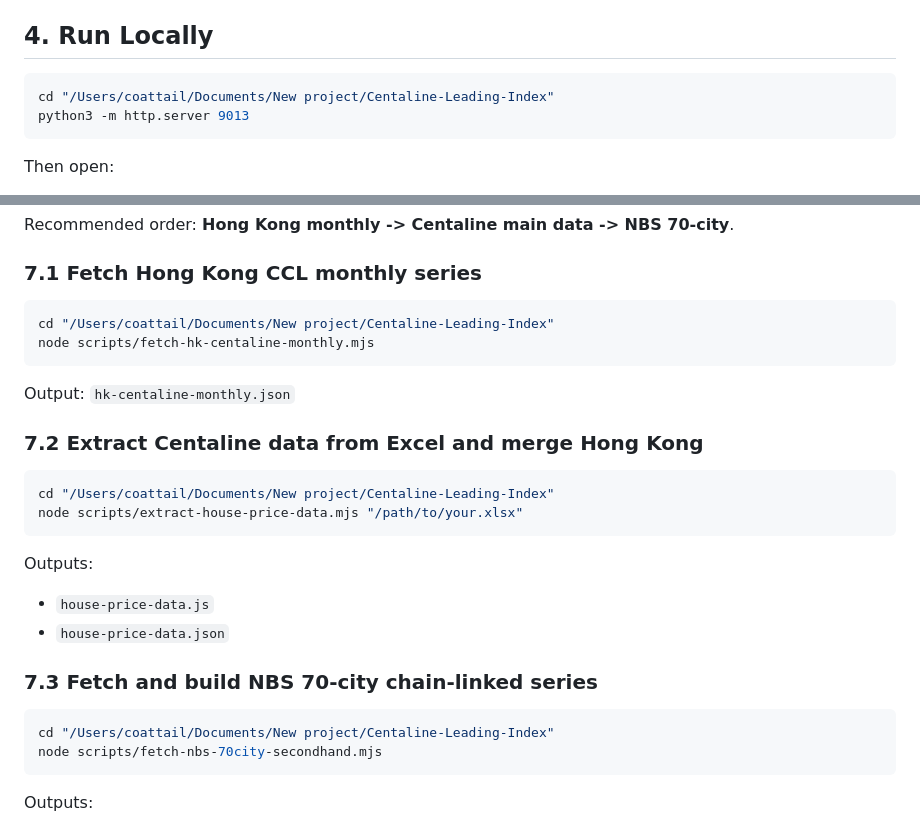
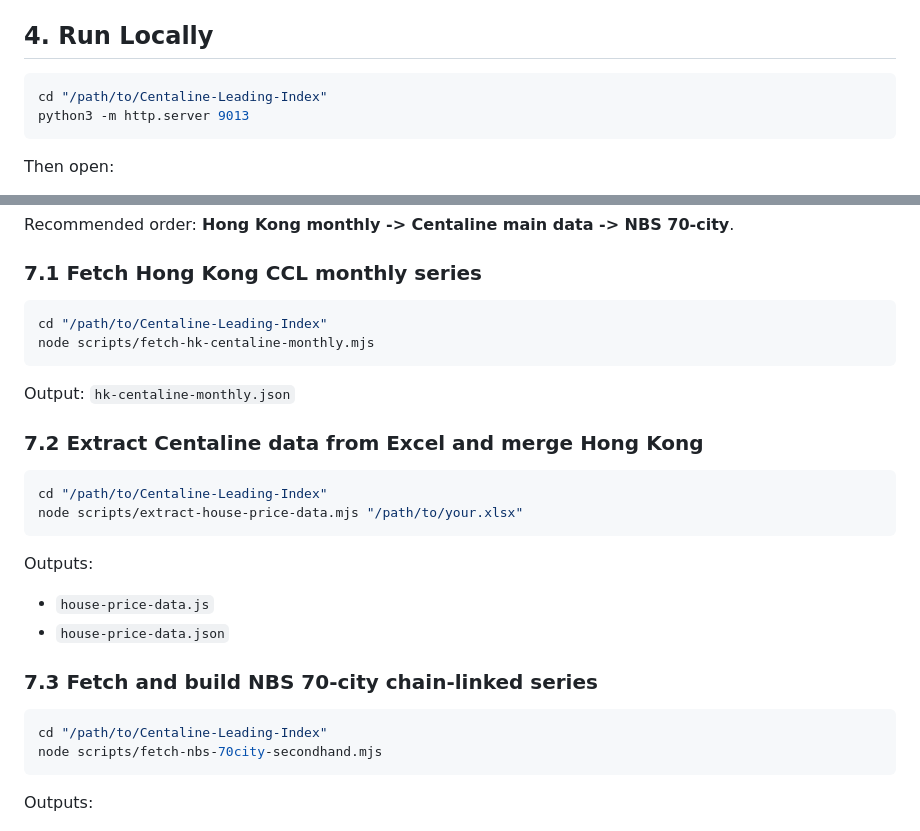
Before and after one commit to Sunny-1991/Centaline-Leading-Index, a Markdown page: README.en.md, 2 parts joined by grey strips. Drawn GitHub-style.

Commit message:
docs: replace machine-specific paths with reusable placeholders

````diff
--- a/README.en.md
+++ b/README.en.md
@@ -42,7 +42,7 @@ A build-free static web dashboard for visualizing second-hand housing price indi
 ## 4. Run Locally
 
 ```bash
-cd "/Users/coattail/Documents/New project/Centaline-Leading-Index"
+cd "/path/to/Centaline-Leading-Index"
 python3 -m http.server 9013
 ```
 
@@ -90,7 +90,7 @@ Recommended order: **Hong Kong monthly -> Centaline main data -> NBS 70-city**.
 ### 7.1 Fetch Hong Kong CCL monthly series
 
 ```bash
-cd "/Users/coattail/Documents/New project/Centaline-Leading-Index"
+cd "/path/to/Centaline-Leading-Index"
 node scripts/fetch-hk-centaline-monthly.mjs
 ```
 
@@ -99,7 +99,7 @@ Output: `hk-centaline-monthly.json`
 ### 7.2 Extract Centaline data from Excel and merge Hong Kong
 
 ```bash
-cd "/Users/coattail/Documents/New project/Centaline-Leading-Index"
+cd "/path/to/Centaline-Leading-Index"
 node scripts/extract-house-price-data.mjs "/path/to/your.xlsx"
 ```
 
@@ -111,7 +111,7 @@ Outputs:
 ### 7.3 Fetch and build NBS 70-city chain-linked series
 
 ```bash
-cd "/Users/coattail/Documents/New project/Centaline-Leading-Index"
+cd "/path/to/Centaline-Leading-Index"
 node scripts/fetch-nbs-70city-secondhand.mjs
 ```
 
````
Also changed, not shown: README.md (+4 -4 lines).
